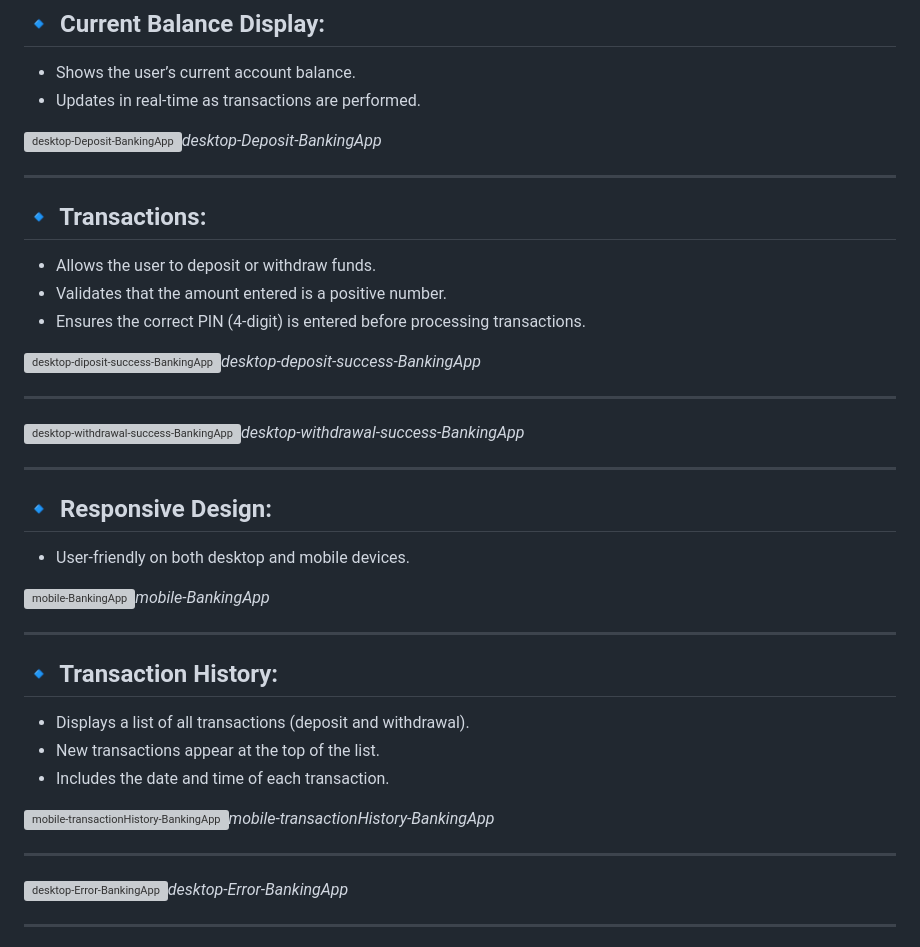
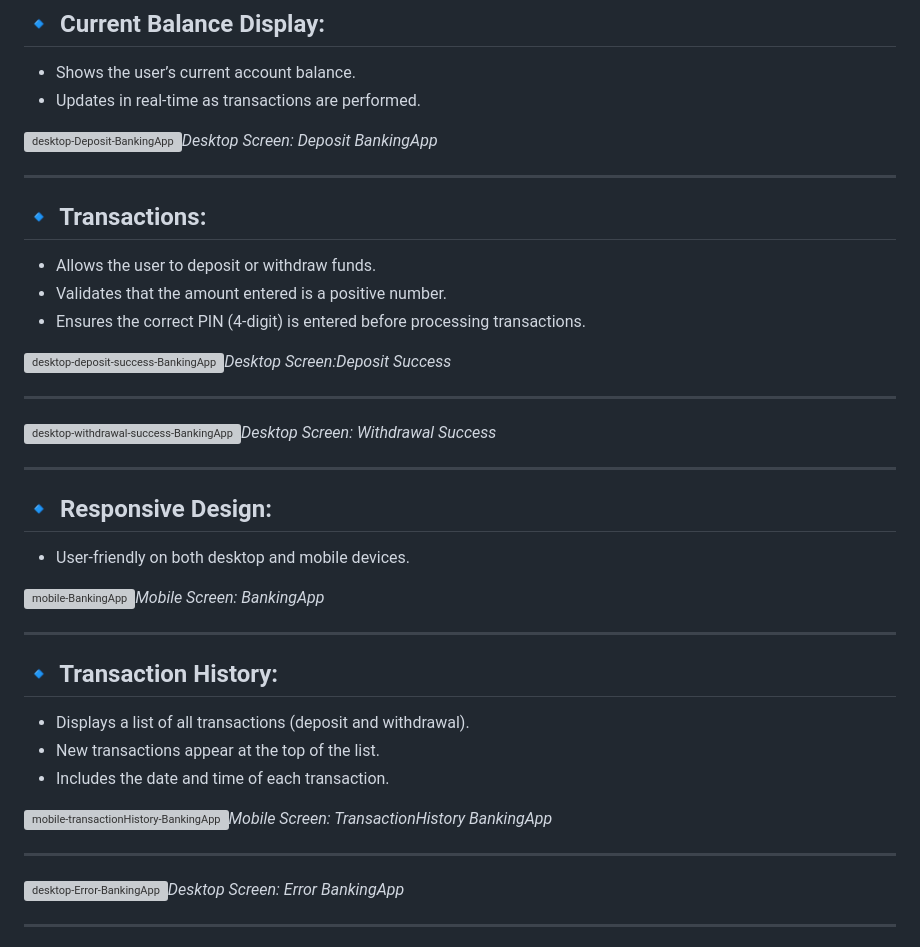
Before and after one commit to MikaZ21/BuildingAppPractice, a Markdown page: Automated Banking/README.md, the part around one of its changes. Drawn GitHub-style; grey boxes are pictures that could not be loaded.

```diff
--- a/Automated Banking/README.md
+++ b/Automated Banking/README.md
@@ -83,7 +83,7 @@ Ensuring the design and functionality worked across different web browsers.
 * Shows the user’s current account balance.
 * Updates in real-time as transactions are performed.
 
-<img alt="desktop-Deposit-BankingApp" src="https://github.com/MikaZ21/CodingGame/assets/93892096/9f6e76d3-7138-4ac4-9176-ce88d6fc825a" width="70%" height="7%">*desktop-Deposit-BankingApp*
+<img alt="desktop-Deposit-BankingApp" src="https://github.com/MikaZ21/CodingGame/assets/93892096/9f6e76d3-7138-4ac4-9176-ce88d6fc825a" width="70%" height="7%">*Desktop Screen: Deposit BankingApp*
 
 ---
 ## 🔹 Transactions:
@@ -91,16 +91,16 @@ Ensuring the design and functionality worked across different web browsers.
 * Validates that the amount entered is a positive number.
 * Ensures the correct PIN (4-digit) is entered before processing transactions.
 
-<img alt="desktop-diposit-success-BankingApp" src="https://github.com/MikaZ21/CodingGame/assets/93892096/80ab19f6-8a88-4904-b18c-4ba13262c933" width="70%" height="70%">*desktop-deposit-success-BankingApp*
+<img alt="desktop-deposit-success-BankingApp" src="https://github.com/MikaZ21/CodingGame/assets/93892096/80ab19f6-8a88-4904-b18c-4ba13262c933" width="70%" height="70%">*Desktop Screen:Deposit Success*
 
 ---
-<img alt="desktop-withdrawal-success-BankingApp" src="https://github.com/MikaZ21/CodingGame/assets/93892096/d1eaf4ec-347d-40ae-aae8-f588e45b7b6e" width="70%" height="70%">*desktop-withdrawal-success-BankingApp*
+<img alt="desktop-withdrawal-success-BankingApp" src="https://github.com/MikaZ21/CodingGame/assets/93892096/d1eaf4ec-347d-40ae-aae8-f588e45b7b6e" width="70%" height="70%">*Desktop Screen: Withdrawal Success*
 
 ---
 ## 🔹 Responsive Design:
 * User-friendly on both desktop and mobile devices.
 
-<img alt="mobile-BankingApp" src="https://github.com/MikaZ21/CodingGame/assets/93892096/2a2d3c33-d947-4af5-abe1-bc5fb295f22c" width="70%" height="70%">*mobile-BankingApp*
+<img alt="mobile-BankingApp" src="https://github.com/MikaZ21/CodingGame/assets/93892096/2a2d3c33-d947-4af5-abe1-bc5fb295f22c" width="70%" height="70%">*Mobile Screen: BankingApp*
 
 ---
 ## 🔹 Transaction History:
@@ -108,10 +108,10 @@ Ensuring the design and functionality worked across different web browsers.
 * New transactions appear at the top of the list.
 * Includes the date and time of each transaction.
 
-<img alt="mobile-transactionHistory-BankingApp" src="https://github.com/MikaZ21/CodingGame/assets/93892096/2fcc9086-b943-47df-a8c6-15f0db4ce7de" width="50%" height="50%">*mobile-transactionHistory-BankingApp*
+<img alt="mobile-transactionHistory-BankingApp" src="https://github.com/MikaZ21/CodingGame/assets/93892096/2fcc9086-b943-47df-a8c6-15f0db4ce7de" width="50%" height="50%">*Mobile Screen: TransactionHistory BankingApp*
 
 ---
-<img alt="desktop-Error-BankingApp" src="https://github.com/MikaZ21/CodingGame/assets/93892096/f4c83329-225a-4274-b45f-cfffb0ae81e3" width="50%" height="50%">*desktop-Error-BankingApp*
+<img alt="desktop-Error-BankingApp" src="https://github.com/MikaZ21/CodingGame/assets/93892096/f4c83329-225a-4274-b45f-cfffb0ae81e3" width="50%" height="50%">*Desktop Screen: Error BankingApp*
 
 ---
 
```
Also changed, not shown: other parts of Automated Banking/README.md (+1 -1 lines).
